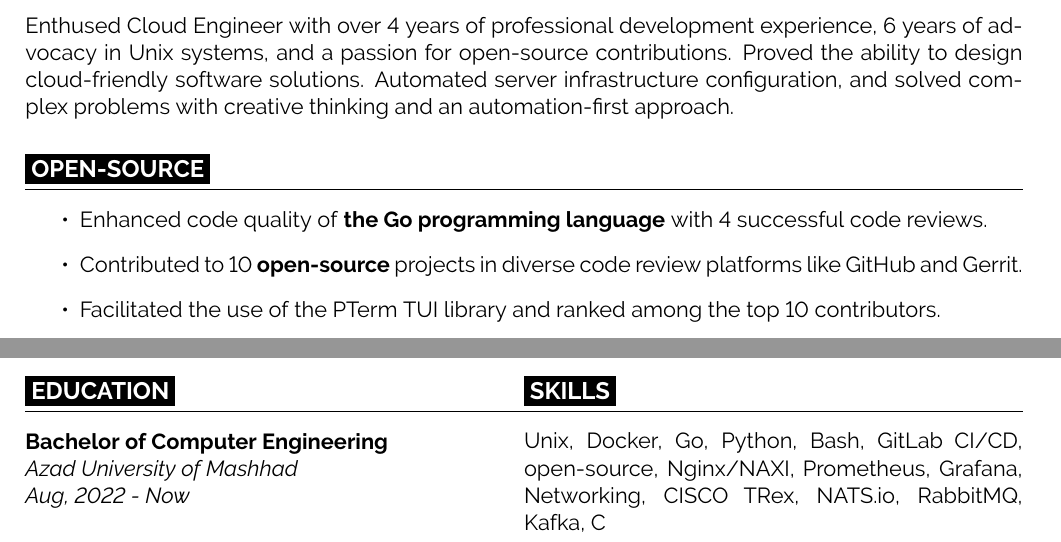
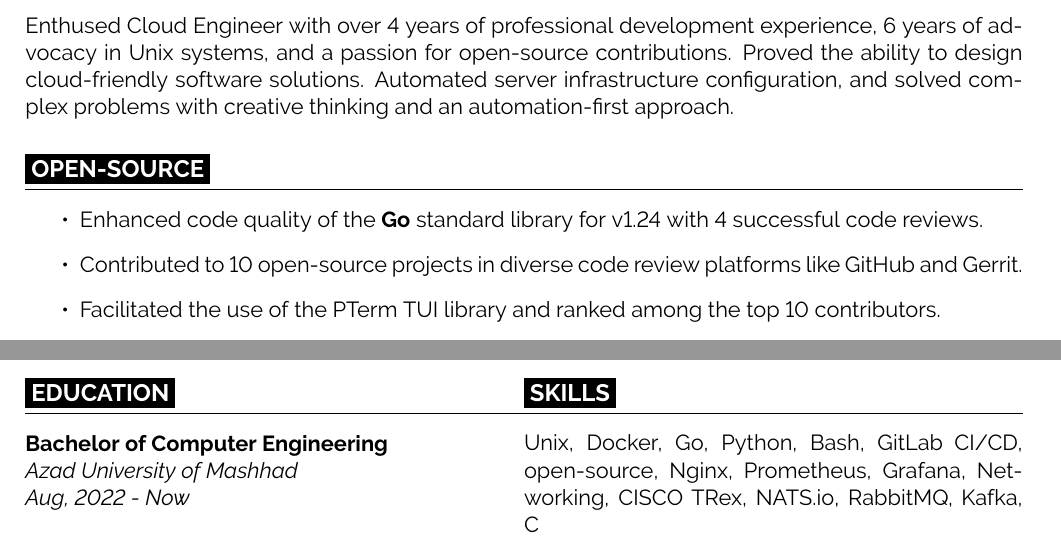
Before and after one commit to alirezaarzehgar/resume, a LaTeX CV (resume.tex): two parts of the page, joined at a grey line, cut so that both start at the same text. Compiled offline with pdfLaTeX.

Commit message:
refine go bullet point
Signed-off-by: alirezaarzehgar <alirezaarzehgar82@gmail.com>

```diff
--- a/resume.tex
+++ b/resume.tex
@@ -26,8 +26,8 @@ and solved complex problems with creative thinking and an automation-first appro
 
 \cvsec{OPEN-SOURCE}
 \begin{itemize}
-  \item Enhanced code quality of \textbf{the Go programming language} with 4 successful code reviews.
-  \item Contributed to 10 \textbf{open-source} projects in diverse code review platforms like GitHub and Gerrit.
+  \item Enhanced code quality of the \textbf{Go} standard library for v1.24 with 4 successful code reviews.
+  \item Contributed to 10 open-source projects in diverse code review platforms like GitHub and Gerrit.
   \item Facilitated the use of the PTerm TUI library and ranked among the top 10 contributors.
   \item Developed over 50 personal open-source projects using various technologies.
   \item Supported 1 new Postgres error code in Gorm ORM and increased test cases by 50\%.
@@ -84,7 +84,7 @@ and solved complex problems with creative thinking and an automation-first appro
     \begin{minipage}{0.5\textwidth}
       \cvsec{SKILLS}
       Unix, Docker, Go, Python, Bash, GitLab CI/CD, open-source,
-      Nginx/NAXI, Prometheus, Grafana, Networking, CISCO TRex,
+      Nginx, Prometheus, Grafana, Networking, CISCO TRex,
       NATS.io, RabbitMQ, Kafka, C
     \end{minipage}
   \end{multicols}
```
